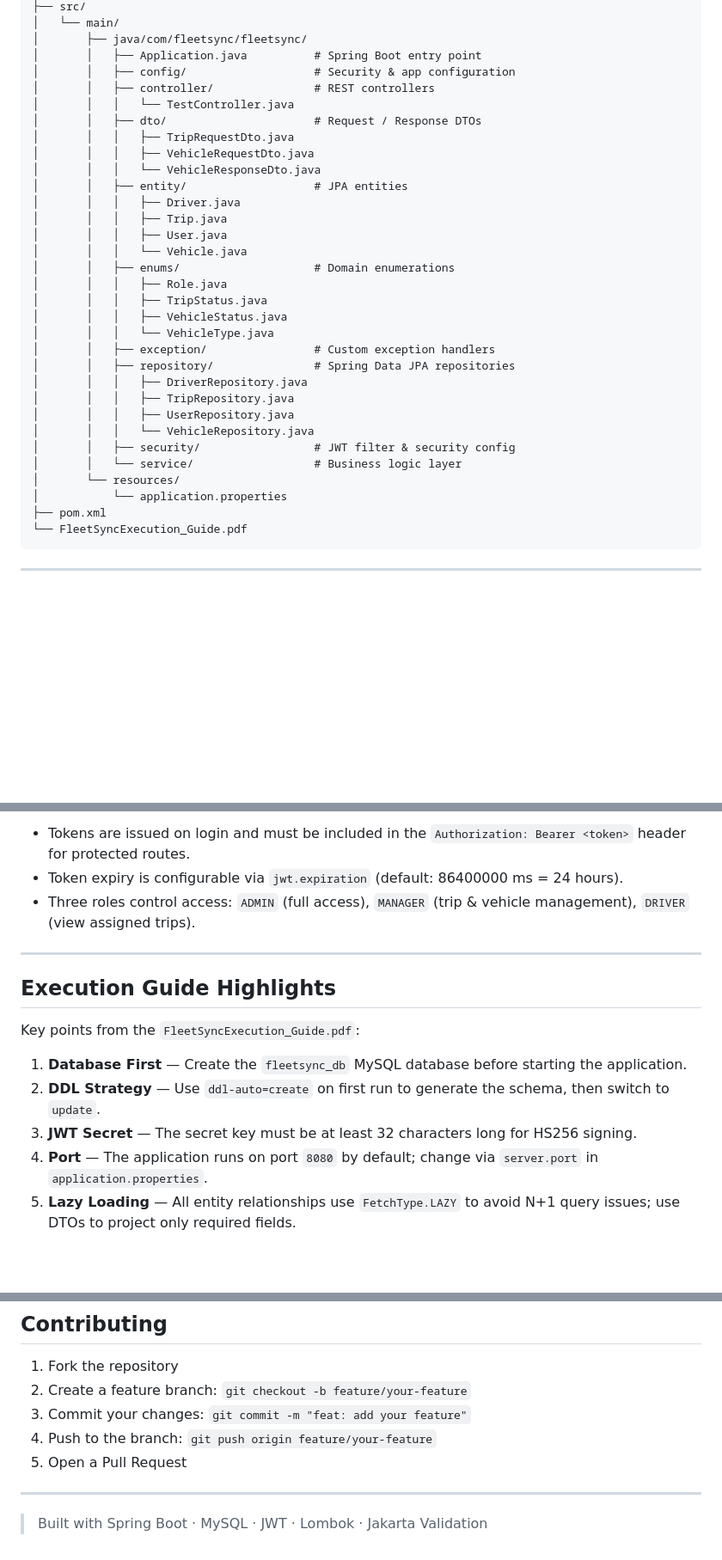
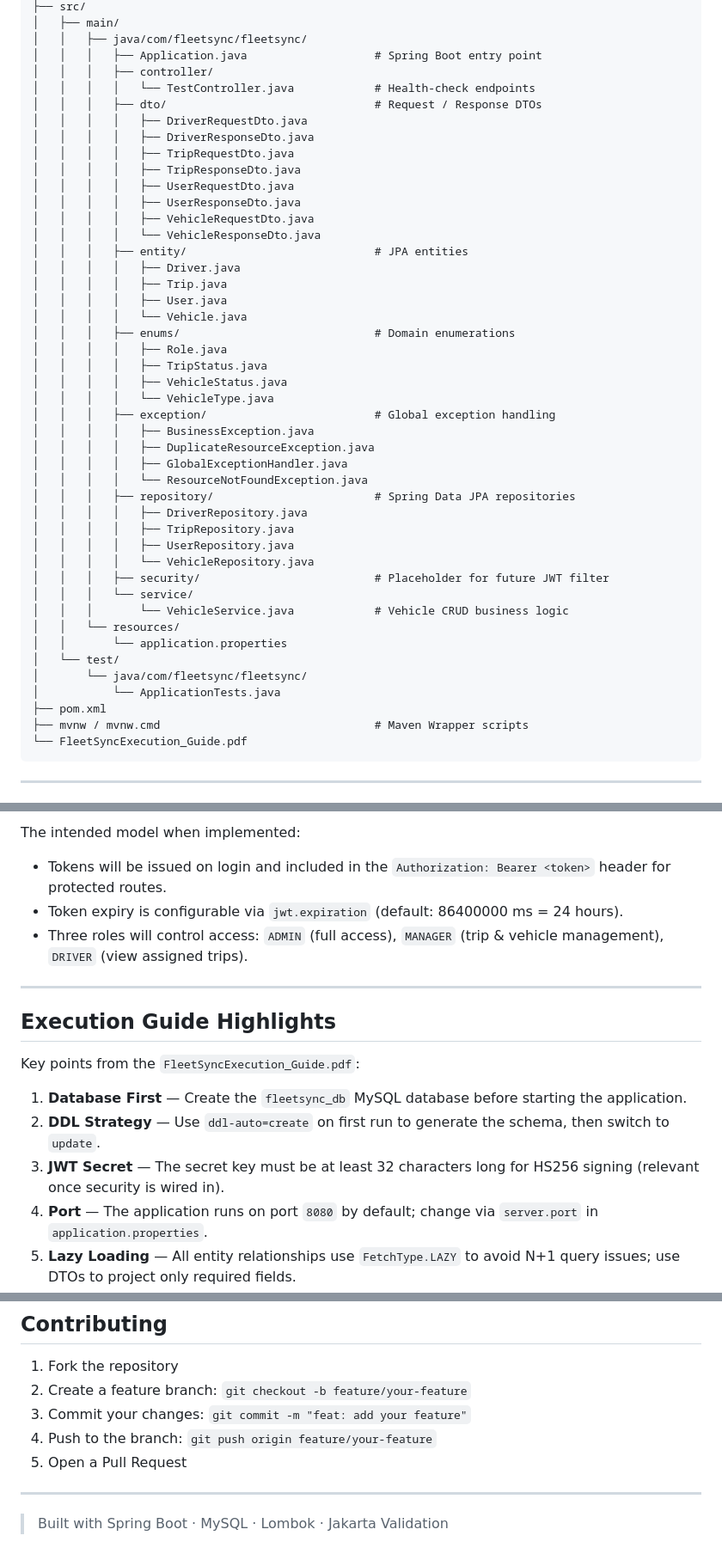
Before and after one commit to ahsanilya-s/FleetSync, a Markdown page: README.md, 3 parts joined by grey strips. Shown at 86% size. Drawn GitHub-style; blank space fills up the shorter version.

````diff
--- a/README.md
+++ b/README.md
@@ -66,35 +86,48 @@ FleetSync2.0/
 ├── src/
-│   └── main/
-│       ├── java/com/fleetsync/fleetsync/
-│       │   ├── Application.java          # Spring Boot entry point
-│       │   ├── config/                   # Security & app configuration
-│       │   ├── controller/               # REST controllers
-│       │   │   └── TestController.java
-│       │   ├── dto/                      # Request / Response DTOs
-│       │   │   ├── TripRequestDto.java
-│       │   │   ├── VehicleRequestDto.java
-│       │   │   └── VehicleResponseDto.java
-│       │   ├── entity/                   # JPA entities
-│       │   │   ├── Driver.java
-│       │   │   ├── Trip.java
-│       │   │   ├── User.java
-│       │   │   └── Vehicle.java
-│       │   ├── enums/                    # Domain enumerations
-│       │   │   ├── Role.java
-│       │   │   ├── TripStatus.java
-│       │   │   ├── VehicleStatus.java
-│       │   │   └── VehicleType.java
-│       │   ├── exception/                # Custom exception handlers
-│       │   ├── repository/               # Spring Data JPA repositories
-│       │   │   ├── DriverRepository.java
-│       │   │   ├── TripRepository.java
-│       │   │   ├── UserRepository.java
-│       │   │   └── VehicleRepository.java
-│       │   ├── security/                 # JWT filter & security config
-│       │   └── service/                  # Business logic layer
-│       └── resources/
-│           └── application.properties
+│   ├── main/
+│   │   ├── java/com/fleetsync/fleetsync/
+│   │   │   ├── Application.java                   # Spring Boot entry point
+│   │   │   ├── controller/
+│   │   │   │   └── TestController.java            # Health-check endpoints
+│   │   │   ├── dto/                               # Request / Response DTOs
+│   │   │   │   ├── DriverRequestDto.java
+│   │   │   │   ├── DriverResponseDto.java
+│   │   │   │   ├── TripRequestDto.java
+│   │   │   │   ├── TripResponseDto.java
+│   │   │   │   ├── UserRequestDto.java
+│   │   │   │   ├── UserResponseDto.java
+│   │   │   │   ├── VehicleRequestDto.java
+│   │   │   │   └── VehicleResponseDto.java
+│   │   │   ├── entity/                            # JPA entities
+│   │   │   │   ├── Driver.java
+│   │   │   │   ├── Trip.java
+│   │   │   │   ├── User.java
+│   │   │   │   └── Vehicle.java
+│   │   │   ├── enums/                             # Domain enumerations
+│   │   │   │   ├── Role.java
+│   │   │   │   ├── TripStatus.java
+│   │   │   │   ├── VehicleStatus.java
+│   │   │   │   └── VehicleType.java
+│   │   │   ├── exception/                         # Global exception handling
+│   │   │   │   ├── BusinessException.java
+│   │   │   │   ├── DuplicateResourceException.java
+│   │   │   │   ├── GlobalExceptionHandler.java
+│   │   │   │   └── ResourceNotFoundException.java
+│   │   │   ├── repository/                        # Spring Data JPA repositories
+│   │   │   │   ├── DriverRepository.java
+│   │   │   │   ├── TripRepository.java
+│   │   │   │   ├── UserRepository.java
+│   │   │   │   └── VehicleRepository.java
+│   │   │   ├── security/                          # Placeholder for future JWT filter
+│   │   │   └── service/
+│   │   │       └── VehicleService.java            # Vehicle CRUD business logic
+│   │   └── resources/
+│   │       └── application.properties
+│   └── test/
+│       └── java/com/fleetsync/fleetsync/
+│           └── ApplicationTests.java
 ├── pom.xml
+├── mvnw / mvnw.cmd                                # Maven Wrapper scripts
 └── FleetSyncExecution_Guide.pdf
 ```
 
@@ -289,7 +436,8 @@ FleetSync 2.0 uses **JWT (JSON Web Token)** authentication:
 
-- Tokens are issued on login and must be included in the `Authorization: Bearer <token>` header for protected routes.
+The intended model when implemented:
+- Tokens will be issued on login and included in the `Authorization: Bearer <token>` header for protected routes.
 - Token expiry is configurable via `jwt.expiration` (default: 86400000 ms = 24 hours).
-- Three roles control access: `ADMIN` (full access), `MANAGER` (trip & vehicle management), `DRIVER` (view assigned trips).
+- Three roles will control access: `ADMIN` (full access), `MANAGER` (trip & vehicle management), `DRIVER` (view assigned trips).
 
 ---
 
@@ -299,7 +447,7 @@ Key points from the `FleetSyncExecution_Guide.pdf`:
 
 1. **Database First** — Create the `fleetsync_db` MySQL database before starting the application.
 2. **DDL Strategy** — Use `ddl-auto=create` on first run to generate the schema, then switch to `update`.
-3. **JWT Secret** — The secret key must be at least 32 characters long for HS256 signing.
+3. **JWT Secret** — The secret key must be at least 32 characters long for HS256 signing (relevant once security is wired in).
 4. **Port** — The application runs on port `8080` by default; change via `server.port` in `application.properties`.
 5. **Lazy Loading** — All entity relationships use `FetchType.LAZY` to avoid N+1 query issues; use DTOs to project only required fields.
 6. **Validation** — All request DTOs are validated with Jakarta Bean Validation; invalid requests return `400 Bad Request` with field-level error messages.
@@ -317,4 +465,4 @@ Key points from the `FleetSyncExecution_Guide.pdf`:
 
 ---
 
-> Built with Spring Boot · MySQL · JWT · Lombok · Jakarta Validation
+> Built with Spring Boot · MySQL · Lombok · Jakarta Validation
````
Also changed, not shown: other parts of README.md (+149 -15 lines).
